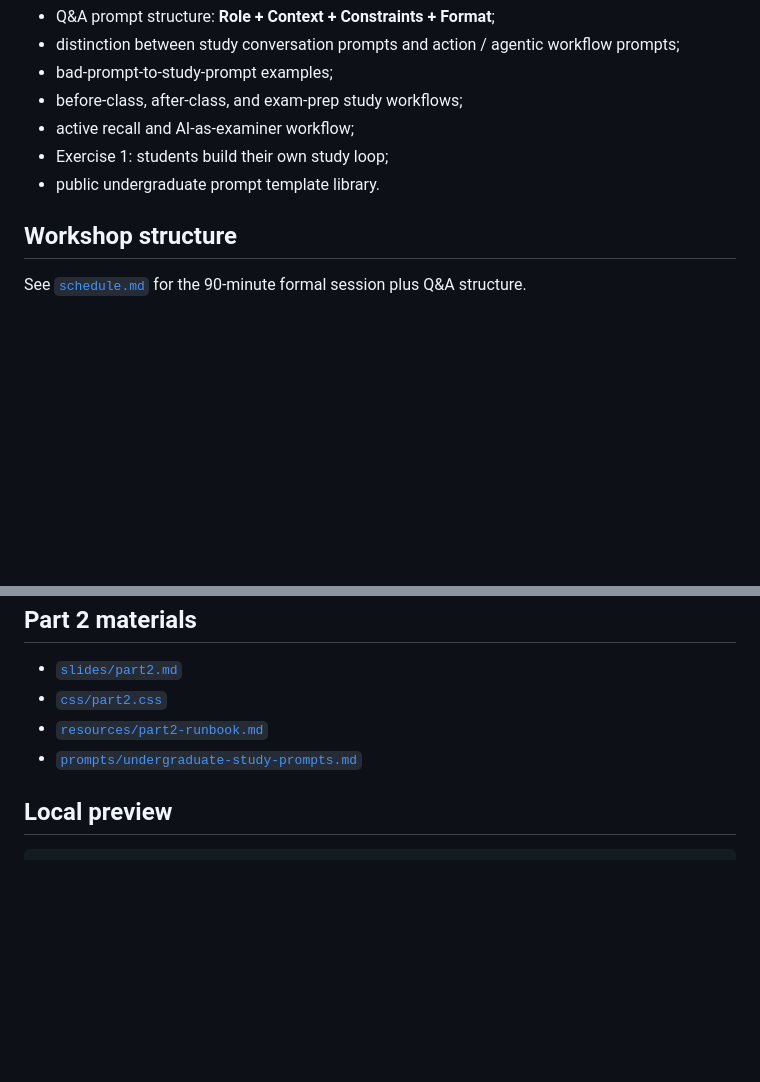
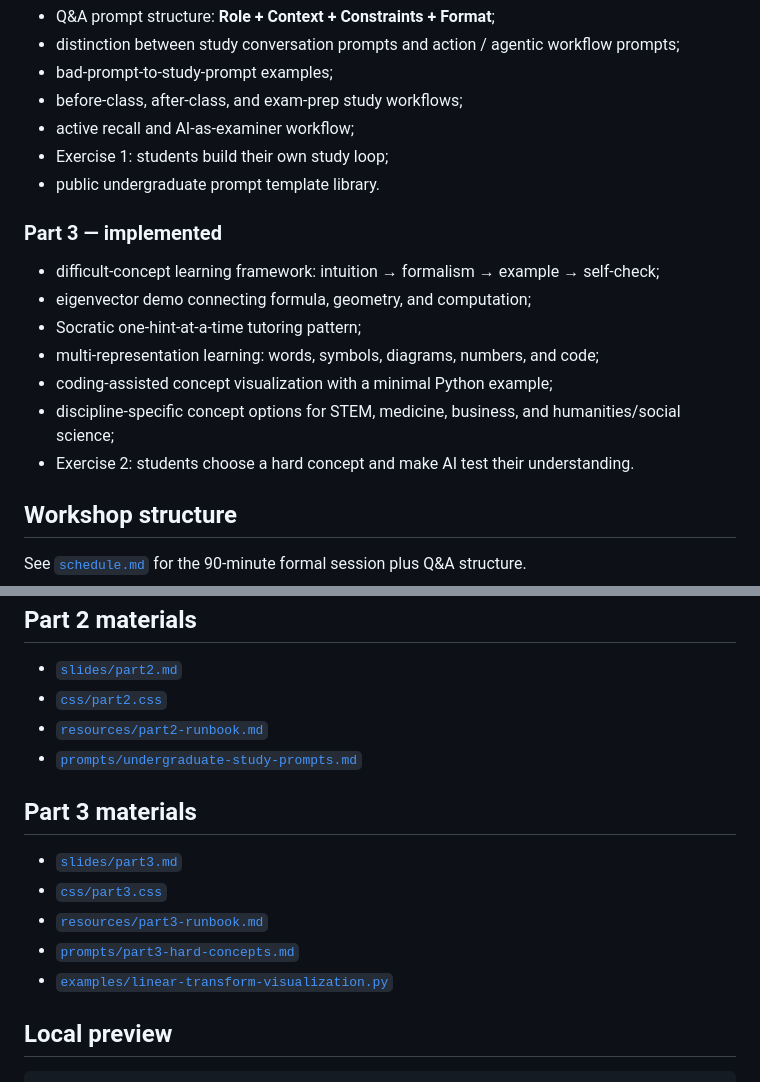
Before and after one commit to LucaJiang/ai-for-undergraduates, a Markdown page: README.md, 2 parts joined by grey strips. GitHub-like rendering; blank space fills up the shorter version.

Commit message:
Document Part 3 materials

````diff
--- a/README.md
+++ b/README.md
@@ -41,6 +41,16 @@ A practical public workshop website for undergraduate students in Hong Kong on s
 - Exercise 1: students build their own study loop;
 - public undergraduate prompt template library.
 
+### Part 3 — implemented
+
+- difficult-concept learning framework: intuition → formalism → example → self-check;
+- eigenvector demo connecting formula, geometry, and computation;
+- Socratic one-hint-at-a-time tutoring pattern;
+- multi-representation learning: words, symbols, diagrams, numbers, and code;
+- coding-assisted concept visualization with a minimal Python example;
+- discipline-specific concept options for STEM, medicine, business, and humanities/social science;
+- Exercise 2: students choose a hard concept and make AI test their understanding.
+
 ## Workshop structure
 
 See [`schedule.md`](schedule.md) for the 90-minute formal session plus Q&A structure.
@@ -70,6 +80,14 @@ See [`schedule.md`](schedule.md) for the 90-minute formal session plus Q&A struc
 - [`resources/part2-runbook.md`](resources/part2-runbook.md)
 - [`prompts/undergraduate-study-prompts.md`](prompts/undergraduate-study-prompts.md)
 
+## Part 3 materials
+
+- [`slides/part3.md`](slides/part3.md)
+- [`css/part3.css`](css/part3.css)
+- [`resources/part3-runbook.md`](resources/part3-runbook.md)
+- [`prompts/part3-hard-concepts.md`](prompts/part3-hard-concepts.md)
+- [`examples/linear-transform-visualization.py`](examples/linear-transform-visualization.py)
+
 ## Local preview
 
 ```bash
````
